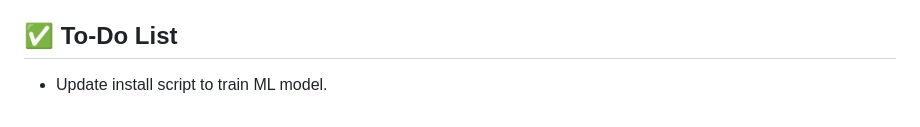
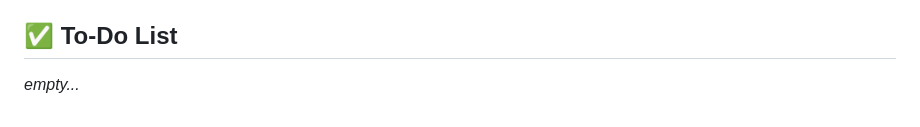
Before and after one commit to SurenMar/travel-breeze, a Markdown page: README.md, the part around the change. Rendered like a GitHub page.

```diff
--- a/README.md
+++ b/README.md
@@ -110,4 +110,4 @@ Users can explore locations, view interactive climate visualizations, and save f
 
 ## ✅ To-Do List
 
-- Update install script to train ML model.
+*empty...*
```
